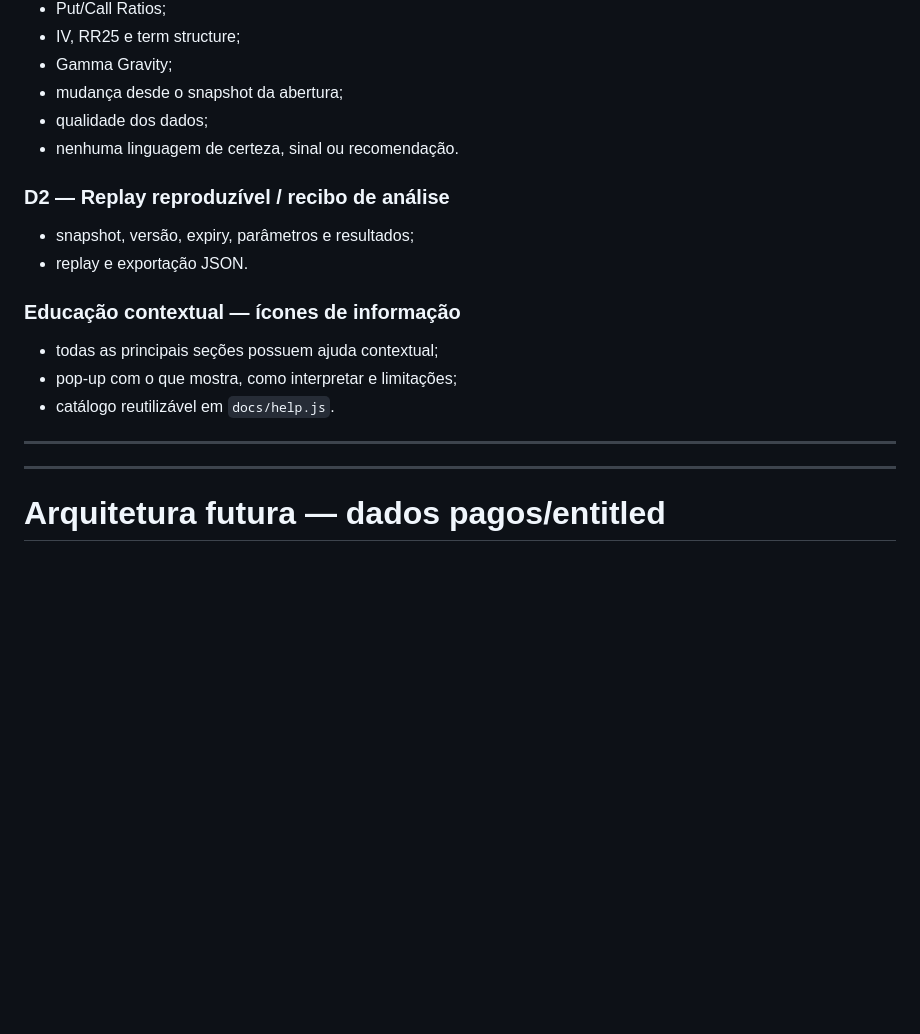
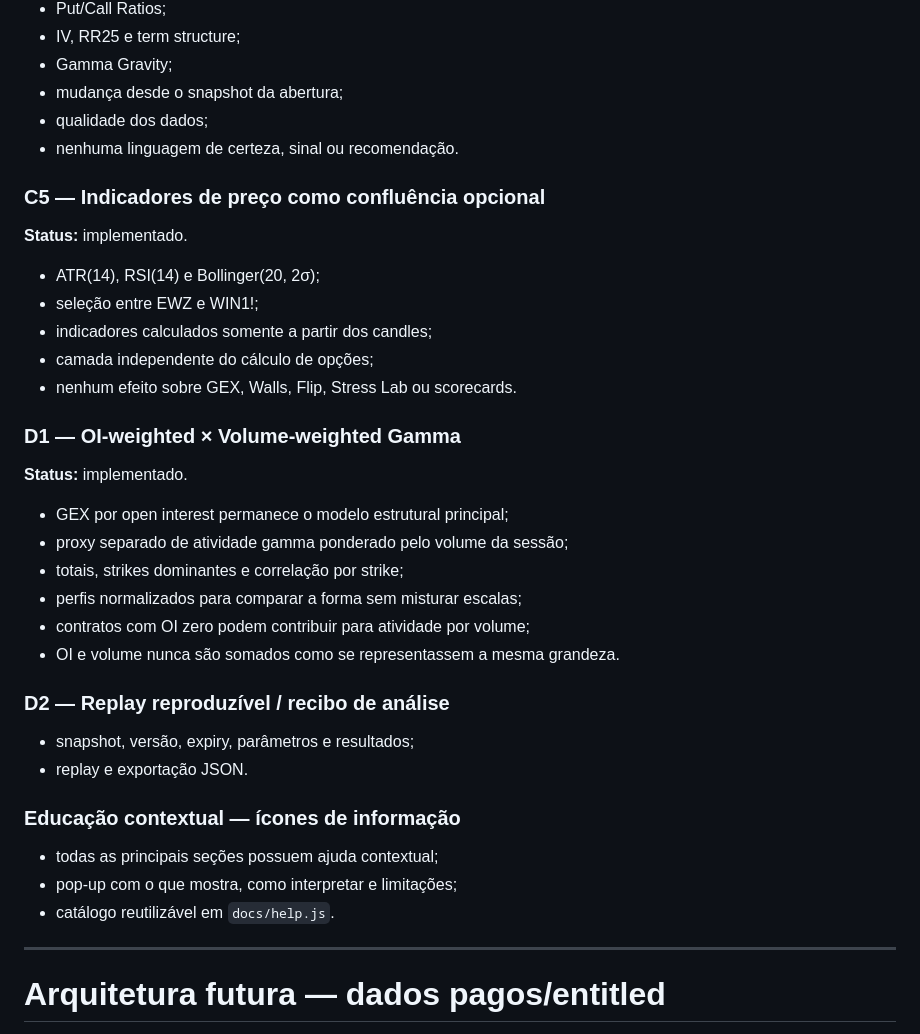
Before and after one commit to pablopcdossantos2-sys/gamma-exposure-app, a Markdown page: ROADMAP.md, the part around the change. Rendered like a GitHub page; blank space fills up the shorter version.

Commit message:
docs: corrigir ROADMAP de C5 e D1

```diff
--- a/ROADMAP.md
+++ b/ROADMAP.md
@@ -110,6 +110,26 @@ Este roadmap mantém o escopo principal em **EWZ + WINFUT** e prioriza dados gra
 - qualidade dos dados;
 - nenhuma linguagem de certeza, sinal ou recomendação.
 
+
+### C5 — Indicadores de preço como confluência opcional
+**Status:** implementado.
+
+- ATR(14), RSI(14) e Bollinger(20, 2σ);
+- seleção entre EWZ e WIN1!;
+- indicadores calculados somente a partir dos candles;
+- camada independente do cálculo de opções;
+- nenhum efeito sobre GEX, Walls, Flip, Stress Lab ou scorecards.
+
+### D1 — OI-weighted × Volume-weighted Gamma
+**Status:** implementado.
+
+- GEX por open interest permanece o modelo estrutural principal;
+- proxy separado de atividade gamma ponderado pelo volume da sessão;
+- totais, strikes dominantes e correlação por strike;
+- perfis normalizados para comparar a forma sem misturar escalas;
+- contratos com OI zero podem contribuir para atividade por volume;
+- OI e volume nunca são somados como se representassem a mesma grandeza.
+
 ### D2 — Replay reproduzível / recibo de análise
 - snapshot, versão, expiry, parâmetros e resultados;
 - replay e exportação JSON.
@@ -118,8 +138,6 @@ Este roadmap mantém o escopo principal em **EWZ + WINFUT** e prioriza dados gra
 - todas as principais seções possuem ajuda contextual;
 - pop-up com o que mostra, como interpretar e limitações;
 - catálogo reutilizável em `docs/help.js`.
-
----
 
 ---
 
```
